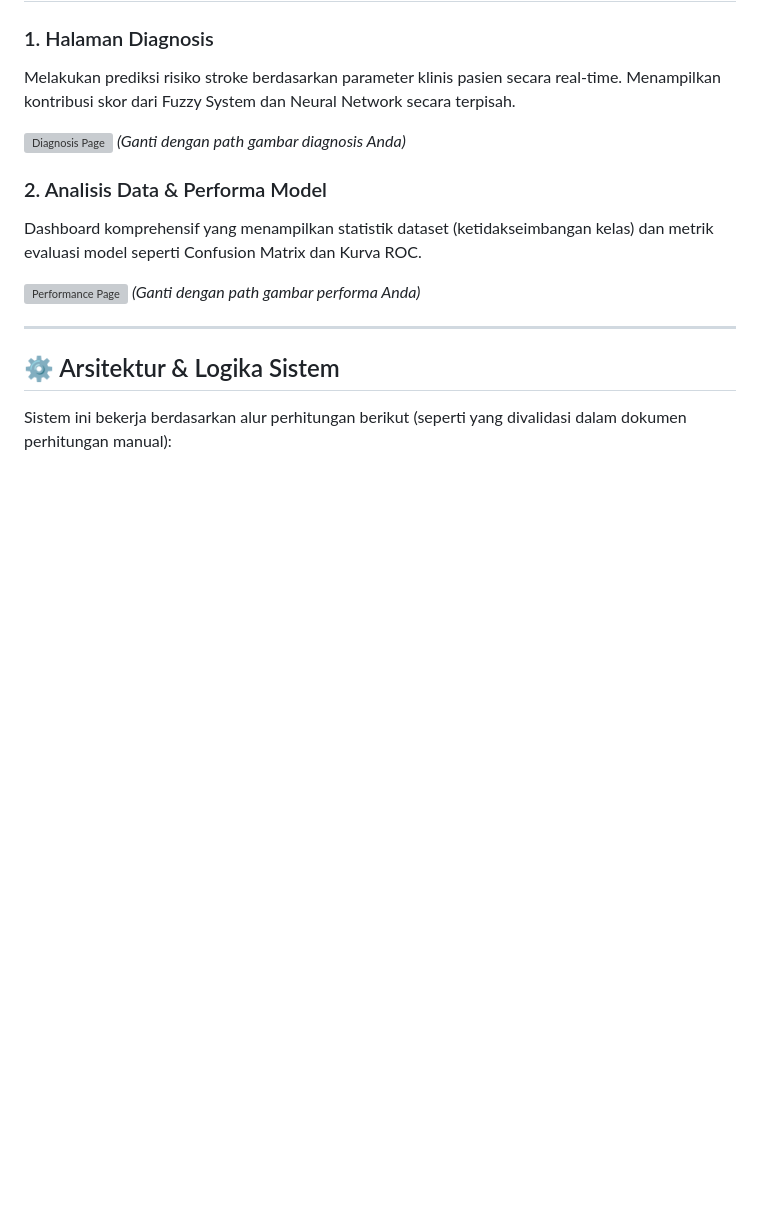
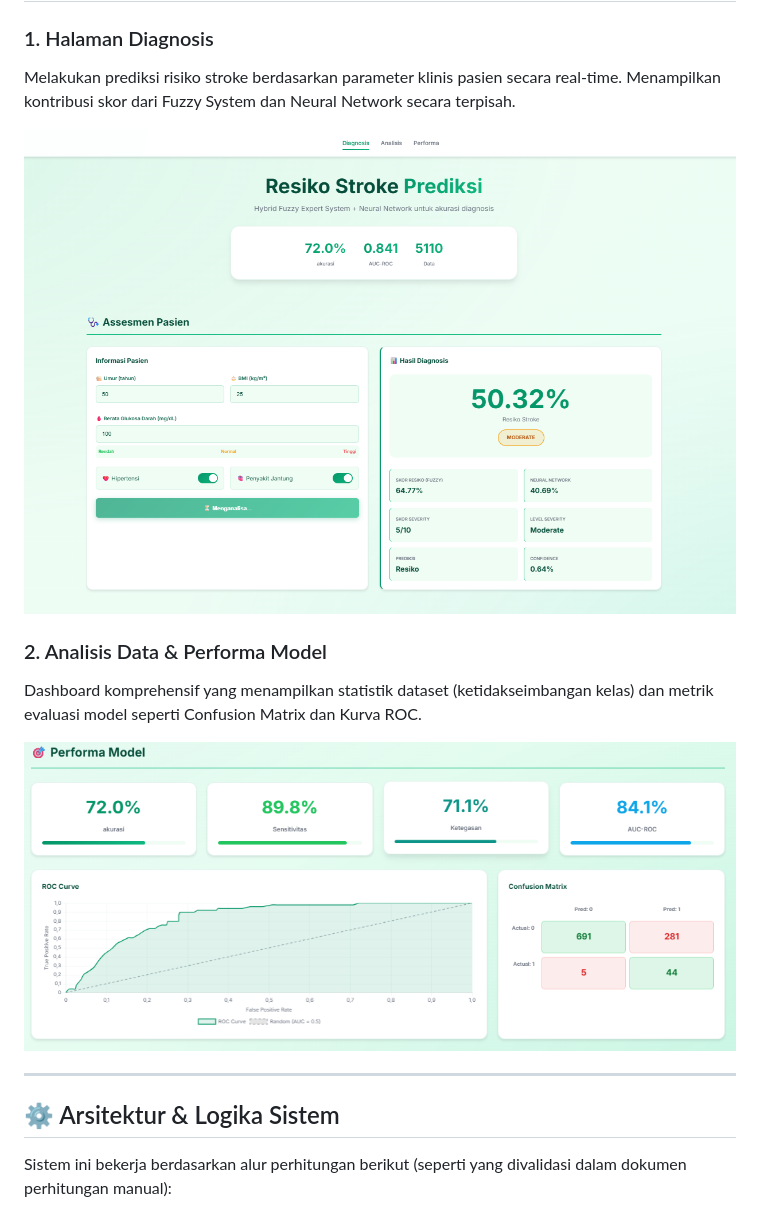
Before and after one commit to cusiela/soft_computing_fuzzyXnn, a Markdown page: README.md, the part around the change. GitHub-like rendering; blank space fills up the shorter version; grey boxes are pictures that could not be loaded.

```diff
--- a/README.md
+++ b/README.md
@@ -37,14 +37,14 @@ Tantangan utama dalam penerapan AI di bidang medis adalah masalah interpretabili
 ### 1. Halaman Diagnosis
 Melakukan prediksi risiko stroke berdasarkan parameter klinis pasien secara real-time. Menampilkan kontribusi skor dari Fuzzy System dan Neural Network secara terpisah.
 
-![Diagnosis Page](path/to/your/image_c582dc.png)
-*(Ganti dengan path gambar diagnosis Anda)*
+![Diagnosis Page](visualization_outputs/assesmen.png)
+
 
 ### 2. Analisis Data & Performa Model
 Dashboard komprehensif yang menampilkan statistik dataset (ketidakseimbangan kelas) dan metrik evaluasi model seperti Confusion Matrix dan Kurva ROC.
 
-![Performance Page](path/to/your/image_c582bd.png)
-*(Ganti dengan path gambar performa Anda)*
+![Performance Page](visualization_outputs/performa_model.png)
+
 
 ---
 
```
